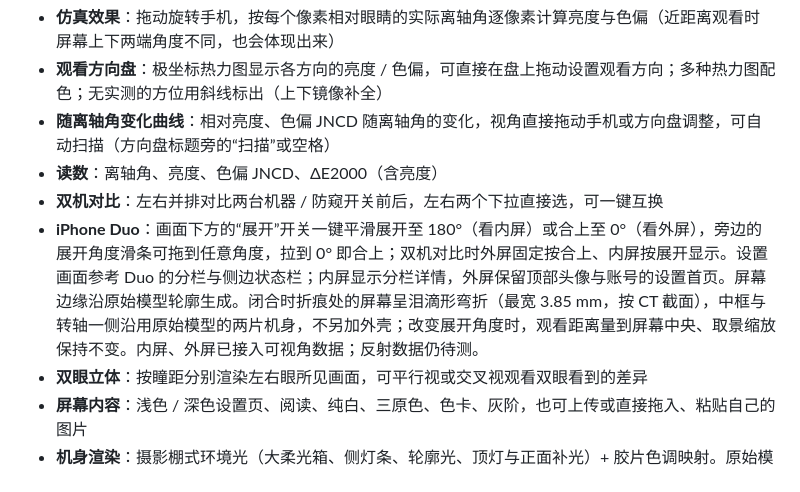
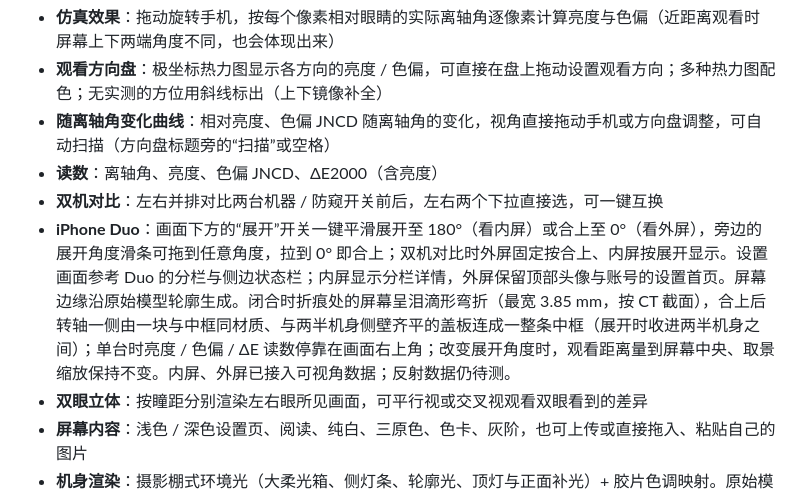
Before and after one commit to smartLanny/phone-view-angle-sim, a Markdown page: README.md, the part around the change. GitHub-like rendering.

Commit message:
README: Duo hinge-side frame and docked readout (#7)
Claude-Session: https://claude.ai/code/session_013ifD5586kyzrnQyqt7Svvk

Co-authored-by: Claude <noreply@anthropic.com>

```diff
--- a/README.md
+++ b/README.md
@@ -25,7 +25,7 @@
 - **随离轴角变化曲线**：相对亮度、色偏 JNCD 随离轴角的变化，视角直接拖动手机或方向盘调整，可自动扫描（方向盘标题旁的“扫描”或空格）
 - **读数**：离轴角、亮度、色偏 JNCD、ΔE2000（含亮度）
 - **双机对比**：左右并排对比两台机器 / 防窥开关前后，左右两个下拉直接选，可一键互换
-- **iPhone Duo**：画面下方的“展开”开关一键平滑展开至 180°（看内屏）或合上至 0°（看外屏），旁边的展开角度滑条可拖到任意角度，拉到 0° 即合上；双机对比时外屏固定按合上、内屏按展开显示。设置画面参考 Duo 的分栏与侧边状态栏；内屏显示分栏详情，外屏保留顶部头像与账号的设置首页。屏幕边缘沿原始模型轮廓生成。闭合时折痕处的屏幕呈泪滴形弯折（最宽 3.85 mm，按 CT 截面），中框与转轴一侧沿用原始模型的两片机身，不另加外壳；改变展开角度时，观看距离量到屏幕中央、取景缩放保持不变。内屏、外屏已接入可视角数据；反射数据仍待测。
+- **iPhone Duo**：画面下方的“展开”开关一键平滑展开至 180°（看内屏）或合上至 0°（看外屏），旁边的展开角度滑条可拖到任意角度，拉到 0° 即合上；双机对比时外屏固定按合上、内屏按展开显示。设置画面参考 Duo 的分栏与侧边状态栏；内屏显示分栏详情，外屏保留顶部头像与账号的设置首页。屏幕边缘沿原始模型轮廓生成。闭合时折痕处的屏幕呈泪滴形弯折（最宽 3.85 mm，按 CT 截面），合上后转轴一侧由一块与中框同材质、与两半机身侧壁齐平的盖板连成一整条中框（展开时收进两半机身之间）；单台时亮度 / 色偏 / ΔE 读数停靠在画面右上角；改变展开角度时，观看距离量到屏幕中央、取景缩放保持不变。内屏、外屏已接入可视角数据；反射数据仍待测。
 - **双眼立体**：按瞳距分别渲染左右眼所见画面，可平行视或交叉视观看双眼看到的差异
 - **屏幕内容**：浅色 / 深色设置页、阅读、纯白、三原色、色卡、灰阶，也可上传或直接拖入、粘贴自己的图片
 - **机身渲染**：摄影棚式环境光（大柔光箱、侧灯条、轮廓光、顶灯与正面补光）+ 胶片色调映射。原始模型自带的底色、金属度 / 粗糙度、法线贴图逐像素采样（每种用途一个 512² 纹理数组，带各向异性过滤），磨砂背板的颗粒与相机周围的阴影、抛光中框、镜头镀膜各按原贴图呈现；模型里的透明盖玻璃单独叠加，完全透明的贴花不绘制。屏幕显示走独立着色器，不受环境光影响；只有 Duo 内屏在显示之上叠加防眩光磨砂膜的柔和雾光反射，右半屏顶部正中的屏下摄像头是一小块没有磨砂膜的镜面（可看到清晰的灯光倒影，显示略暗）
```
